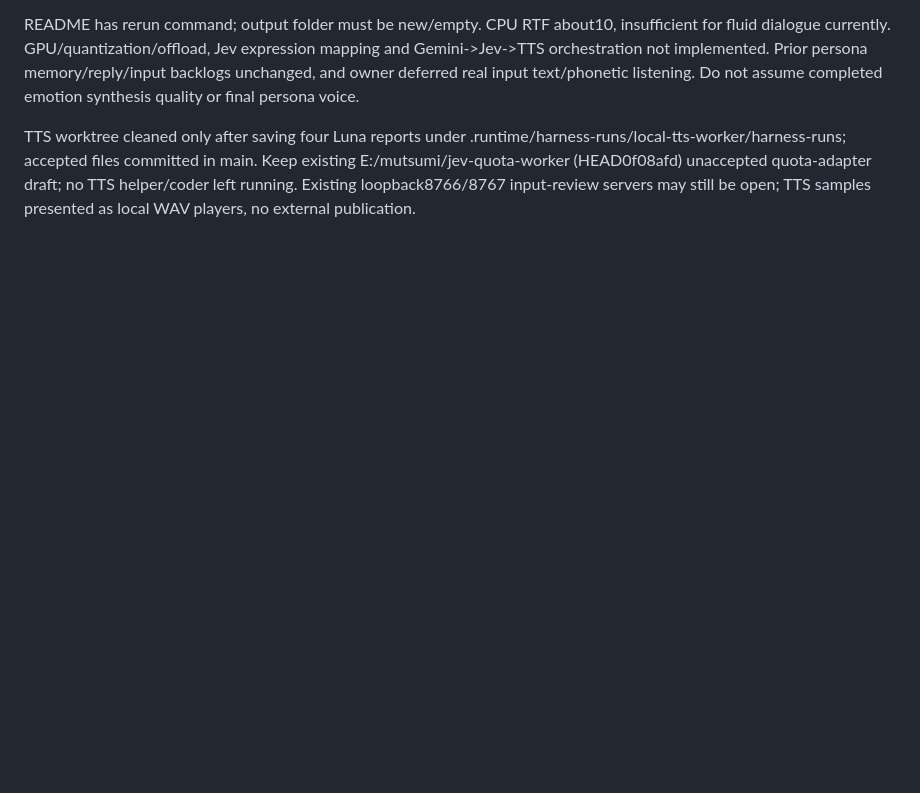
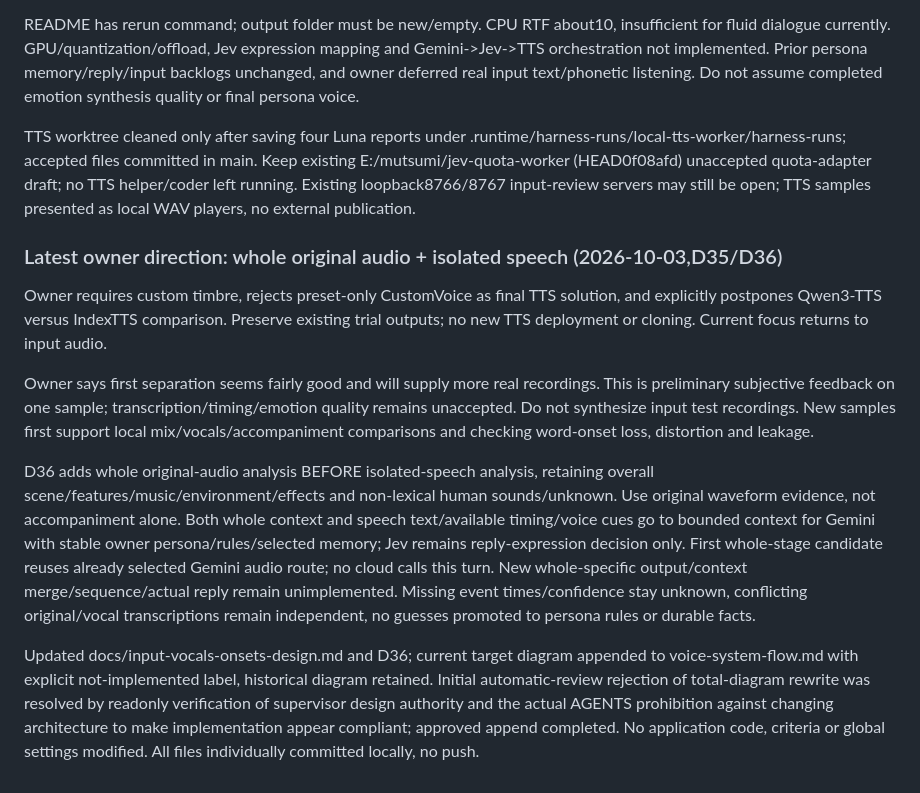
Before and after one commit to pellx/mutsumi, a Markdown page: docs/device-handoff.md, the part around the change. Drawn GitHub-style; blank space fills up the shorter version.

Commit message:
docs: hand off dual audio analysis and custom timbre direction

```diff
--- a/docs/device-handoff.md
+++ b/docs/device-handoff.md
@@ -115,3 +115,14 @@ Actual synthesized private samples data/acceptance/local-tts/gentle-pilot/output
 README has rerun command; output folder must be new/empty. CPU RTF about10, insufficient for fluid dialogue currently. GPU/quantization/offload, Jev expression mapping and Gemini->Jev->TTS orchestration not implemented. Prior persona memory/reply/input backlogs unchanged, and owner deferred real input text/phonetic listening. Do not assume completed emotion synthesis quality or final persona voice.
 
 TTS worktree cleaned only after saving four Luna reports under .runtime/harness-runs/local-tts-worker/harness-runs; accepted files committed in main. Keep existing E:/mutsumi/jev-quota-worker (HEAD0f08afd) unaccepted quota-adapter draft; no TTS helper/coder left running. Existing loopback8766/8767 input-review servers may still be open; TTS samples presented as local WAV players, no external publication.
+
+
+### Latest owner direction: whole original audio + isolated speech (2026-10-03,D35/D36)
+
+Owner requires custom timbre, rejects preset-only CustomVoice as final TTS solution, and explicitly postpones Qwen3-TTS versus IndexTTS comparison. Preserve existing trial outputs; no new TTS deployment or cloning. Current focus returns to input audio.
+
+Owner says first separation seems fairly good and will supply more real recordings. This is preliminary subjective feedback on one sample; transcription/timing/emotion quality remains unaccepted. Do not synthesize input test recordings. New samples first support local mix/vocals/accompaniment comparisons and checking word-onset loss, distortion and leakage.
+
+D36 adds whole original-audio analysis BEFORE isolated-speech analysis, retaining overall scene/features/music/environment/effects and non-lexical human sounds/unknown. Use original waveform evidence, not accompaniment alone. Both whole context and speech text/available timing/voice cues go to bounded context for Gemini with stable owner persona/rules/selected memory; Jev remains reply-expression decision only. First whole-stage candidate reuses already selected Gemini audio route; no cloud calls this turn. New whole-specific output/context merge/sequence/actual reply remain unimplemented. Missing event times/confidence stay unknown, conflicting original/vocal transcriptions remain independent, no guesses promoted to persona rules or durable facts.
+
+Updated docs/input-vocals-onsets-design.md and D36; current target diagram appended to voice-system-flow.md with explicit not-implemented label, historical diagram retained. Initial automatic-review rejection of total-diagram rewrite was resolved by readonly verification of supervisor design authority and the actual AGENTS prohibition against changing architecture to make implementation appear compliant; approved append completed. No application code, criteria or global settings modified. All files individually committed locally, no push.
```
